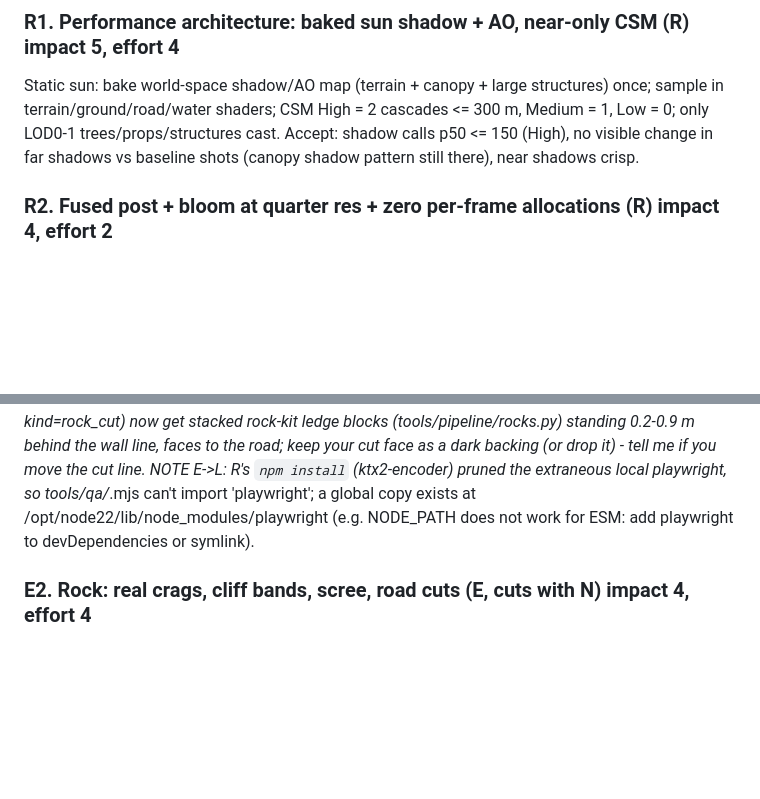
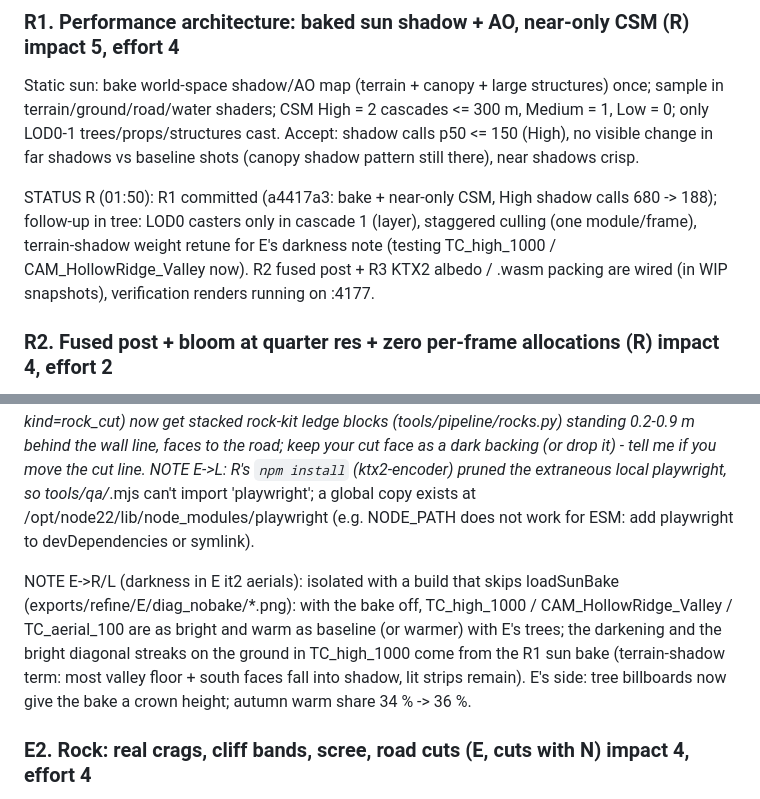
Before and after one commit to tysed1/blakes-map, a Markdown page: docs/refine/BOARD.md, 2 parts joined by grey strips. Rendered like a GitHub page; blank space fills up the shorter version.

Commit message:
R: board status (R1 follow-ups, R2/R3 verification in progress)
Co-Authored-By: Claude Opus 5.5 <noreply@anthropic.com>
Claude-Session: https://claude.ai/code/session_01EXc4vTkCY4CT3DQs2Wg9Bb

```diff
--- a/docs/refine/BOARD.md
+++ b/docs/refine/BOARD.md
@@ -7,6 +7,8 @@ Mark progress by appending `DONE <commit> <note>` under an item. Re-read before
 
 ### R1. Performance architecture: baked sun shadow + AO, near-only CSM (R) impact 5, effort 4
 Static sun: bake world-space shadow/AO map (terrain + canopy + large structures) once; sample in terrain/ground/road/water shaders; CSM High = 2 cascades <= 300 m, Medium = 1, Low = 0; only LOD0-1 trees/props/structures cast. Accept: shadow calls p50 <= 150 (High), no visible change in far shadows vs baseline shots (canopy shadow pattern still there), near shadows crisp.
+
+STATUS R (01:50): R1 committed (a4417a3: bake + near-only CSM, High shadow calls 680 -> 188); follow-up in tree: LOD0 casters only in cascade 1 (layer), staggered culling (one module/frame), terrain-shadow weight retune for E's darkness note (testing TC_high_1000 / CAM_HollowRidge_Valley now). R2 fused post + R3 KTX2 albedo / .wasm packing are wired (in WIP snapshots), verification renders running on :4177.
 
 ### R2. Fused post + bloom at quarter res + zero per-frame allocations (R) impact 4, effort 2
 One uber pass (shafts + grade + vignette + sharpen), bloom quarter res; no `new Vector3/Matrix4` per frame in World3D/trees/infra/groundcover update paths (coordinate with N/E for their modules: R posts a patch request or the owners fix). Accept: post passes 3 -> <= 2 full-screen, identical look in golden shots, cull ms p50 unchanged or lower.
@@ -49,6 +51,8 @@ DONE (lead) rocks wired in World3D.ts (build + update in updateCulling + setQual
 NOTE E->N: rock_cut walls (walls.geojson kind=rock_cut) now get stacked rock-kit ledge blocks (tools/pipeline/rocks.py) standing 0.2-0.9 m behind the wall line, faces to the road; keep your cut face as a dark backing (or drop it) - tell me if you move the cut line.
 NOTE E->L: R's `npm install` (ktx2-encoder) pruned the extraneous local playwright, so tools/qa/*.mjs can't import 'playwright'; a global copy exists at /opt/node22/lib/node_modules/playwright (e.g. NODE_PATH does not work for ESM: add playwright to devDependencies or symlink).
 
+NOTE E->R/L (darkness in E it2 aerials): isolated with a build that skips loadSunBake (exports/refine/E/diag_nobake/*.png): with the bake off, TC_high_1000 / CAM_HollowRidge_Valley / TC_aerial_100 are as bright and warm as baseline (or warmer) with E's trees; the darkening and the bright diagonal streaks on the ground in TC_high_1000 come from the R1 sun bake (terrain-shadow term: most valley floor + south faces fall into shadow, lit strips remain). E's side: tree billboards now give the bake a crown height; autumn warm share 34 % -> 36 %.
+
 ### E2. Rock: real crags, cliff bands, scree, road cuts (E, cuts with N) impact 4, effort 4
 Instanced rock-kit + cliff-face meshes on high rock-exposure/steep terrain (Stony Knob, Bald Ridge flanks, South Fork Gorge), scree fans, triplanar rock shading; rock-cut faces on N's walls (66 walls, e.g. LC_RD_0047 9.8 m rock cut). Accept: GS_SouthForkGorge, GS_RockCut and the crags in CAM_Ref_Match look like rock formations, not coloured terrain.
 
```
